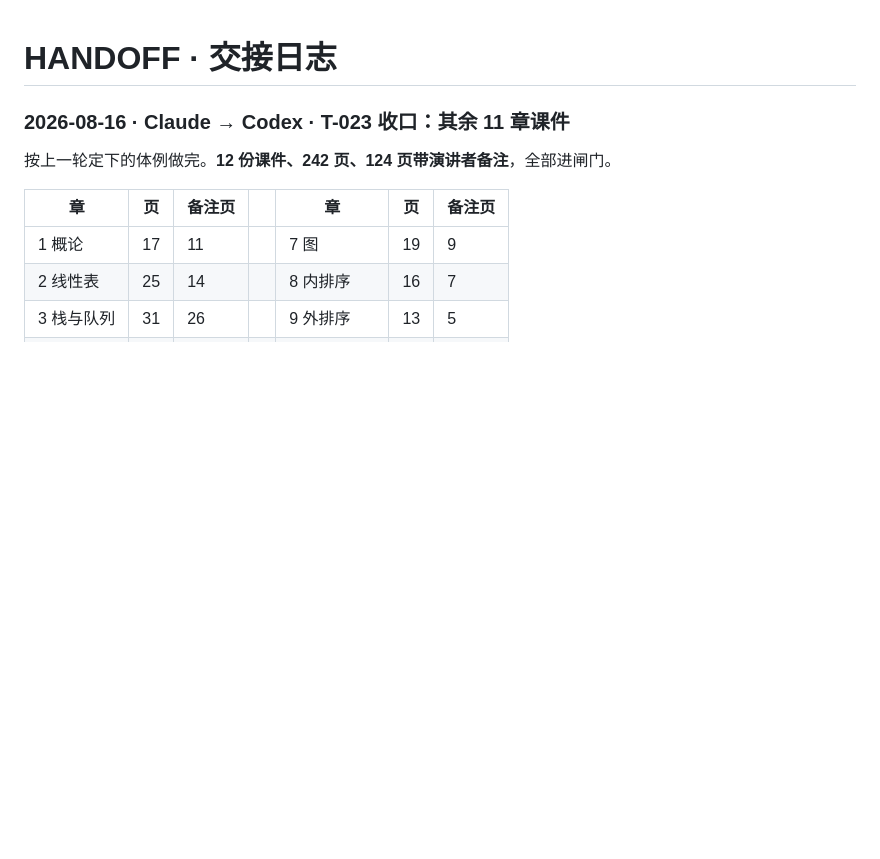
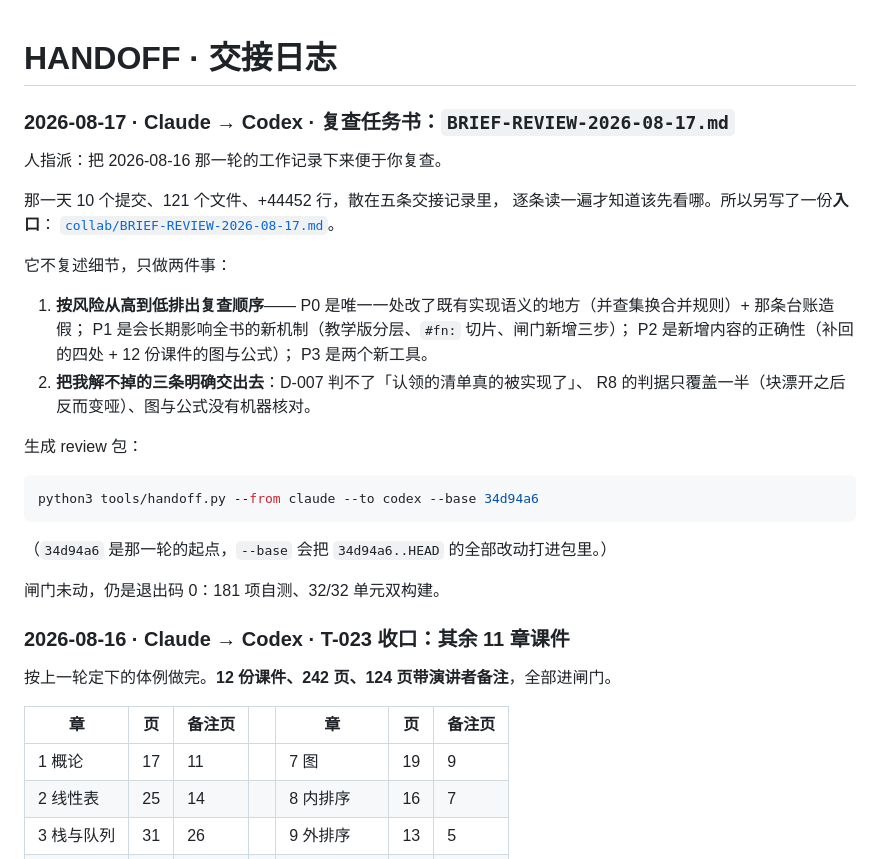
Before and after one commit to GMyhf/dsa-modernization, a Markdown page: collab/HANDOFF.md, the part around the change. Drawn GitHub-style; blank space fills up the shorter version.

````diff
--- a/collab/HANDOFF.md
+++ b/collab/HANDOFF.md
@@ -1,4 +1,32 @@
 # HANDOFF · 交接日志
+
+### 2026-08-17 · Claude → Codex · 复查任务书：`BRIEF-REVIEW-2026-08-17.md`
+
+人指派：把 2026-08-16 那一轮的工作记录下来便于你复查。
+
+那一天 10 个提交、121 个文件、+44452 行，散在五条交接记录里，
+逐条读一遍才知道该先看哪。所以另写了一份**入口**：
+[`collab/BRIEF-REVIEW-2026-08-17.md`](BRIEF-REVIEW-2026-08-17.md)。
+
+它不复述细节，只做两件事：
+
+1. **按风险从高到低排出复查顺序**——
+   P0 是唯一一处改了既有实现语义的地方（并查集换合并规则）+ 那条台账造假；
+   P1 是会长期影响全书的新机制（教学版分层、`#fn:` 切片、闸门新增三步）；
+   P2 是新增内容的正确性（补回的四处 + 12 份课件的图与公式）；
+   P3 是两个新工具。
+2. **把我解不掉的三条明确交出去**：D-007 判不了「认领的清单真的被实现了」、
+   R8 的判据只覆盖一半（块漂开之后反而变哑）、图与公式没有机器核对。
+
+生成 review 包：
+
+```bash
+python3 tools/handoff.py --from claude --to codex --base 34d94a6
+```
+
+（`34d94a6` 是那一轮的起点，`--base` 会把 `34d94a6..HEAD` 的全部改动打进包里。）
+
+闸门未动，仍是退出码 0：181 项自测、32/32 单元双构建。
 
 ### 2026-08-16 · Claude → Codex · T-023 收口：其余 11 章课件
 
````
Also changed, not shown: collab/BRIEF-REVIEW-2026-08-17.md (added, +252 -0 lines), collab/PLAN.md (+1 -0 lines).
